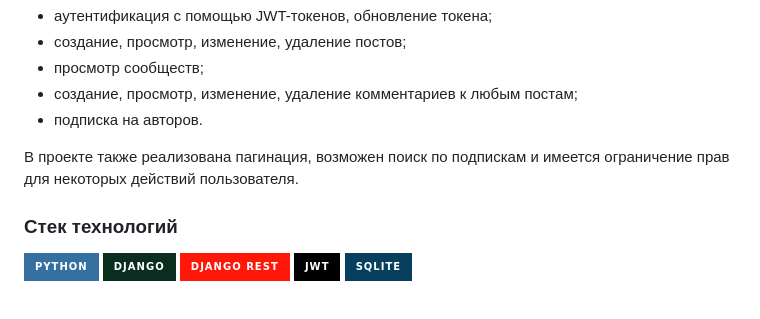
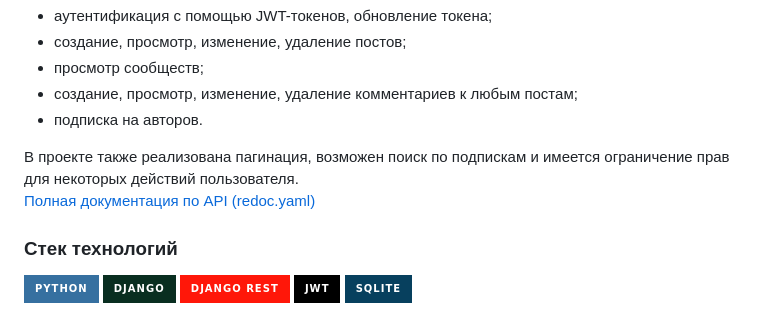
Before and after one commit to TIoJIuHa/api_final_yatube, a Markdown page: README.md, the part around the change. Drawn GitHub-style; badges without logos.

Commit message:
added API documentation

```diff
--- a/README.md
+++ b/README.md
@@ -13,6 +13,7 @@
 - подписка на авторов.
 
 В проекте также реализована пагинация, возможен поиск по подпискам и имеется ограничение прав для некоторых действий пользователя.
+[Полная документация по API (redoc.yaml)](yatube_api\static\redoc.yaml)
 
 ### Стек технологий
 
```
